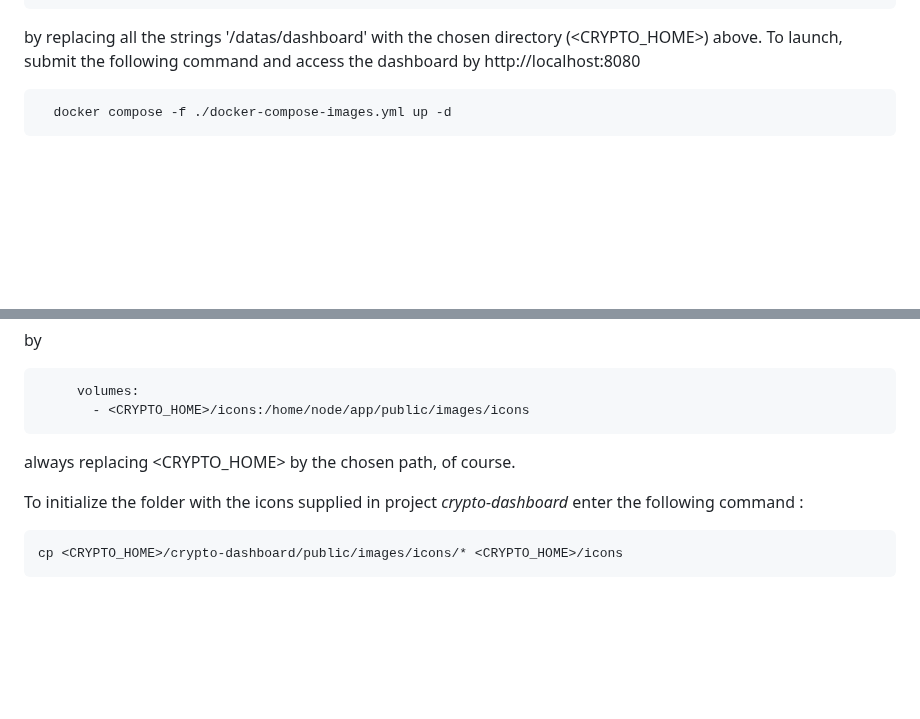
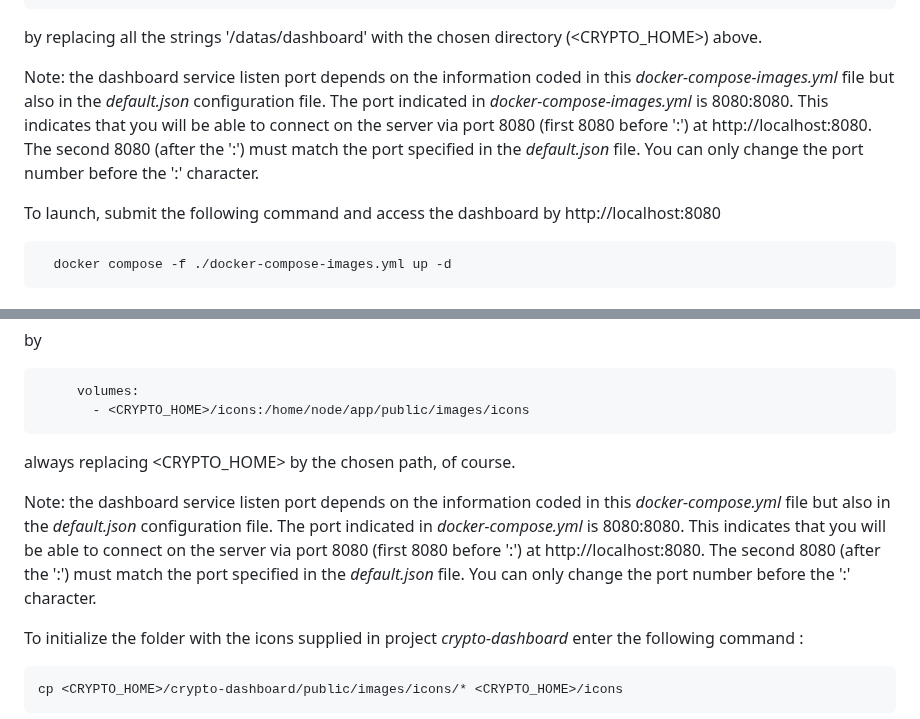
Before and after one commit to mlabarre/crypto-dashboard, a Markdown page: README.md, 2 parts joined by grey strips. Rendered like a GitHub page; blank space fills up the shorter version.

````diff
--- a/README.md
+++ b/README.md
@@ -118,6 +118,14 @@ services:
     restart: unless-stopped
 ```
 by replacing all the strings '/datas/dashboard' with the chosen directory (<CRYPTO_HOME>) above.
+
+Note: the dashboard service listen port depends on the information coded in this *docker-compose-images.yml* file but
+also in the *default.json* configuration file.
+The port indicated in *docker-compose-images.yml* is 8080:8080. This indicates that you will be able to connect
+on the server via port 8080 (first 8080 before ':') at http://localhost:8080. The second 8080 (after the ':')
+must match the port specified in the *default.json* file. You can only change the port number
+before the ':' character.
+
 To launch, submit the following command and access the dashboard by http://localhost:8080
 ```
   docker compose -f ./docker-compose-images.yml up -d
@@ -246,6 +254,13 @@ by
 
 always replacing <CRYPTO_HOME> by the chosen path, of course.
 
+Note: the dashboard service listen port depends on the information coded in this *docker-compose.yml* file but
+also in the *default.json* configuration file.
+The port indicated in *docker-compose.yml* is 8080:8080. This indicates that you will be able to connect
+on the server via port 8080 (first 8080 before ':') at http://localhost:8080. The second 8080 (after the ':')
+must match the port specified in the *default.json* file. You can only change the port number
+before the ':' character.
+
 To initialize the folder with the icons supplied in project *crypto-dashboard* enter the following command :
 
 ```
````
Also changed, not shown: README-FR.md (+15 -0 lines).
